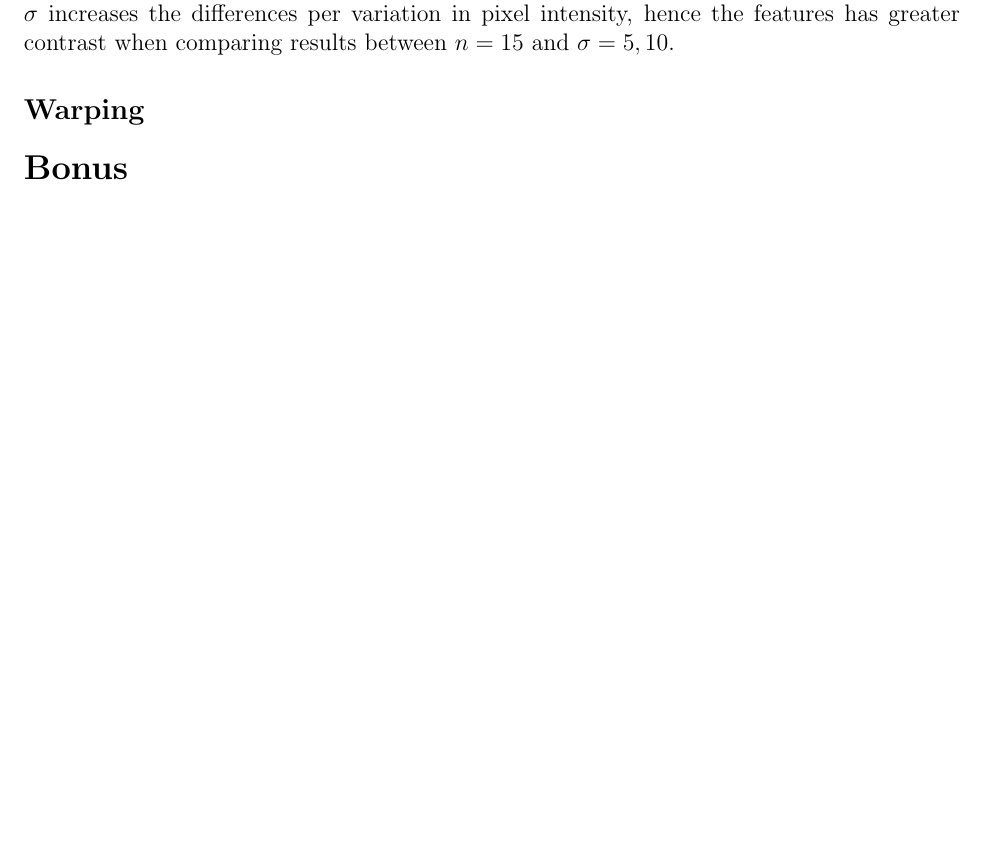
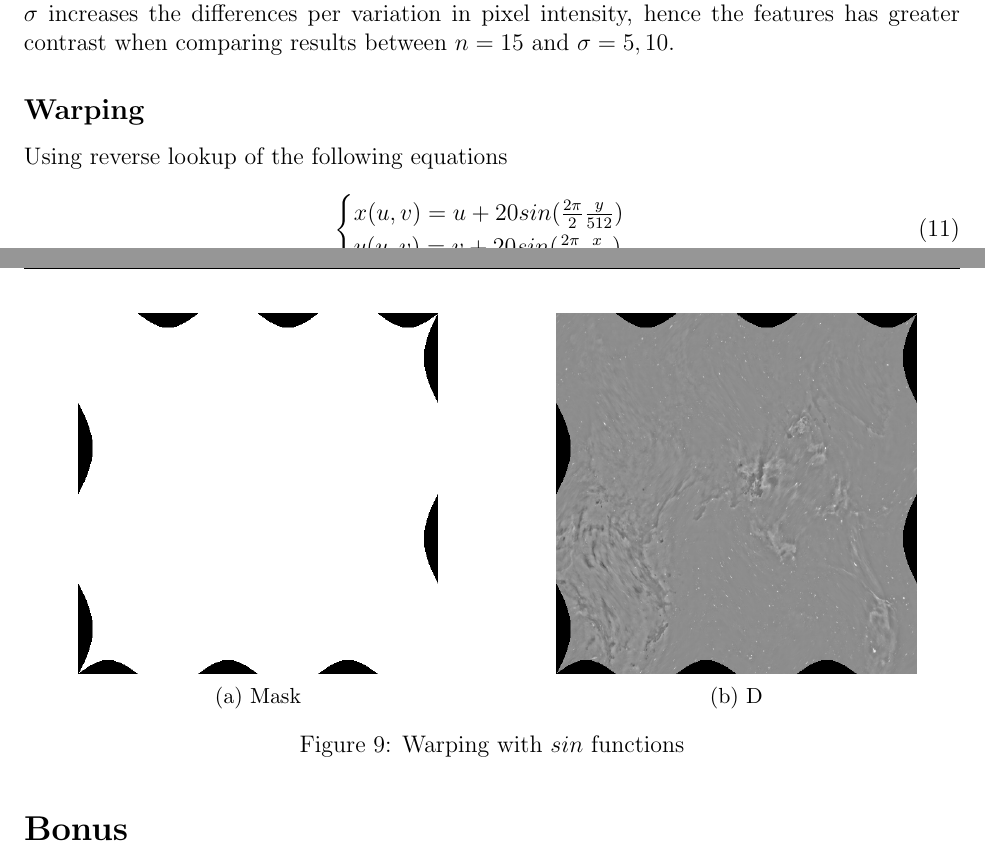
Before and after one commit to liuyenting/DIP2018, a LaTeX problem sheet (hw2/doc/report.tex): part of page 9 of 9 before the commit and two parts of pages 9 and 10 of 10 after it, the two joined at a grey line, cut so that both start at the same text, the shorter picture padded with empty space. Compiled offline with pdfLaTeX.

Commit message:
Complete crispening and warping

```diff
--- a/hw2/doc/report.tex
+++ b/hw2/doc/report.tex
@@ -403,6 +405,30 @@ When taking into consideration greater variety of the edge differences, aka, inc
 Increasing the $\sigma$ increases the differences per variation in pixel intensity, hence the features has greater contrast when comparing results between $n=15$ and $\sigma=5, 10$.
 
 \subsection*{Warping}
+Using reverse lookup of the following equations
+\begin{equation}
+\begin{cases}
+	x(u, v) = u + 20 sin(\frac{2 \pi}{2} \frac{y}{512} ) \\
+	y(u, v) = v + 20 sin(\frac{2 \pi}{3} \frac{x}{512} )
+\end{cases}
+\end{equation}
+
+\begin{figure}[H]
+    \centering
+    \begin{subfigure}[t]{0.5\textwidth}
+        \centering
+        \includegraphics[height=2.5in]{images/warp_mask}
+        \caption{Mask}
+    \end{subfigure}%
+    ~
+    \begin{subfigure}[t]{0.5\textwidth}
+        \centering
+        \includegraphics[height=2.5in]{images/warp_c}
+        \caption{D}
+    \end{subfigure}
+    \caption{Warping with $sin$ functions}
+    \label{fig:warp}
+\end{figure}
 
 \section*{Bonus}
 
```
Also changed, not shown: hw2/doc/images/warp_c.png (added), hw2/doc/images/warp_mask.png (added), hw2/doc/report.pdf, hw2/doc/report.tex (2 more changed lines), 1 other file.
